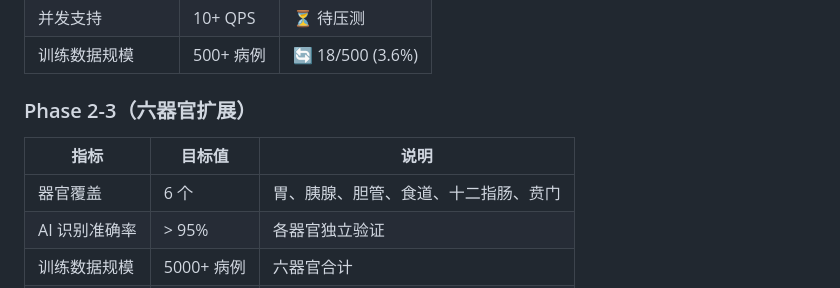
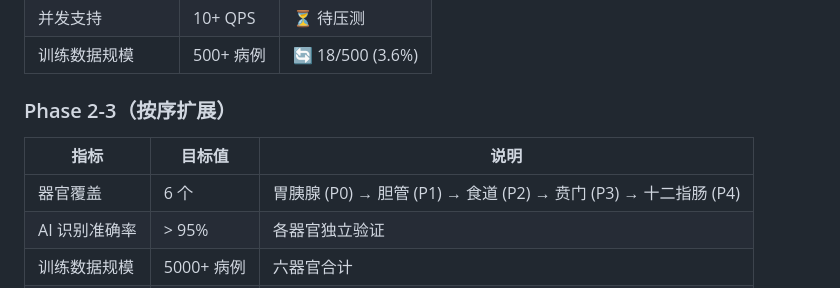
Before and after one commit to huang-carl/aimed-agi-ultrasound, a Markdown page: README.md, the part around one of its changes. Rendered like a GitHub page.

```diff
--- a/README.md
+++ b/README.md
@@ -408,11 +409,11 @@ aimed-agi-ultrasound/
 | 并发支持 | 10+ QPS | ⏳ 待压测 |
 | 训练数据规模 | 500+ 病例 | 🔄 18/500 (3.6%) |
 
-### Phase 2-3（六器官扩展）
+### Phase 2-3（按序扩展）
 
 | 指标 | 目标值 | 说明 |
 |------|--------|------|
-| 器官覆盖 | 6 个 | 胃、胰腺、胆管、食道、十二指肠、贲门 |
+| 器官覆盖 | 6 个 | 胃胰腺 (P0) → 胆管 (P1) → 食道 (P2) → 贲门 (P3) → 十二指肠 (P4) |
 | AI 识别准确率 | > 95% | 各器官独立验证 |
 | 训练数据规模 | 5000+ 病例 | 六器官合计 |
 | NMPA 认证 | 三类证 | 2027 Q4+ 申报 |
```
Also changed, not shown: other parts of README.md (+62 -43 lines).
